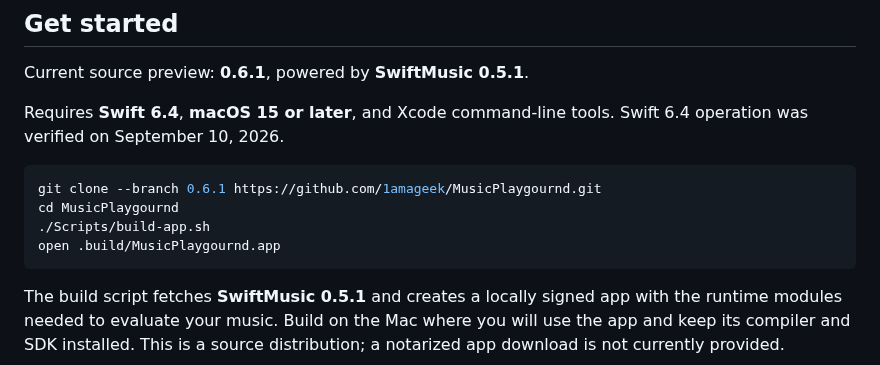
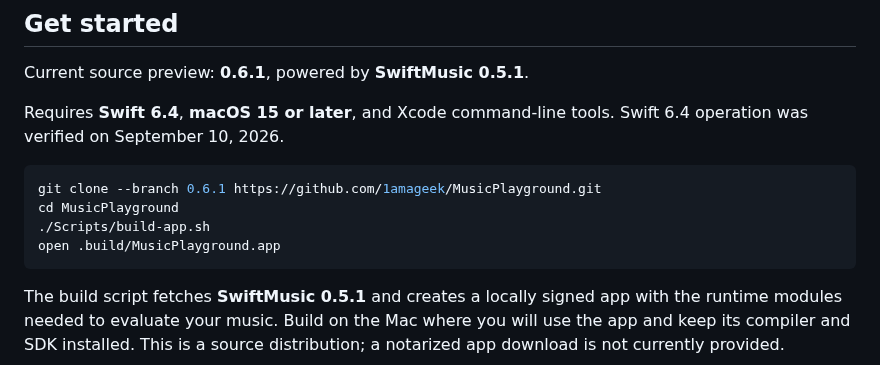
Before and after one commit to 1amageek/MusicPlaygournd, a Markdown page: README.md, the part around the change. Drawn GitHub-style.

Commit message:
fix: correct MusicPlaygournd typo to MusicPlayground in clone commands

````diff
--- a/README.md
+++ b/README.md
@@ -13,10 +13,10 @@ Current source preview: **0.6.1**, powered by **SwiftMusic 0.5.1**.
 Requires **Swift 6.4**, **macOS 15 or later**, and Xcode command-line tools. Swift 6.4 operation was verified on September 10, 2026.
 
 ```sh
-git clone --branch 0.6.1 https://github.com/1amageek/MusicPlaygournd.git
-cd MusicPlaygournd
+git clone --branch 0.6.1 https://github.com/1amageek/MusicPlayground.git
+cd MusicPlayground
 ./Scripts/build-app.sh
-open .build/MusicPlaygournd.app
+open .build/MusicPlayground.app
 ```
 
 The build script fetches **SwiftMusic 0.5.1** and creates a locally signed app with the runtime modules needed to evaluate your music. Build on the Mac where you will use the app and keep its compiler and SDK installed. This is a source distribution; a notarized app download is not currently provided.
````
